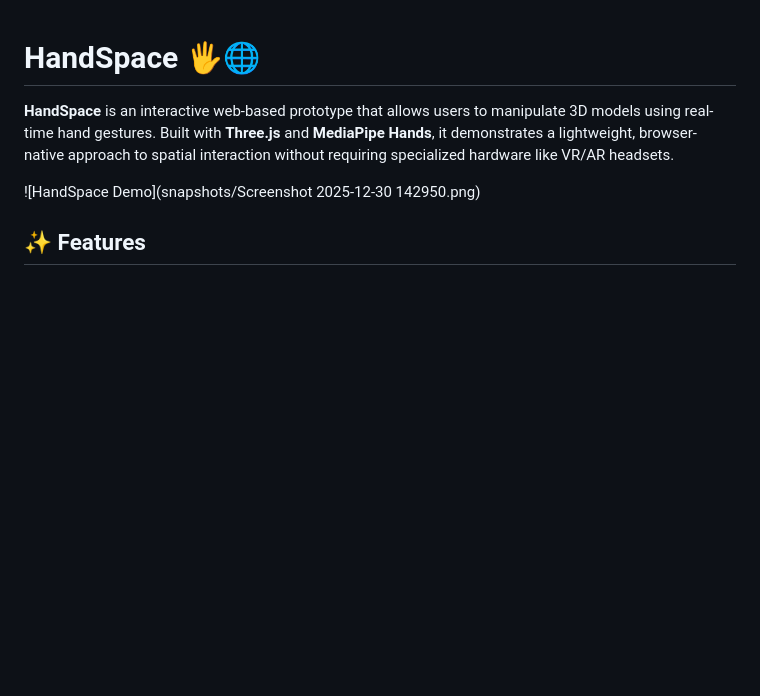
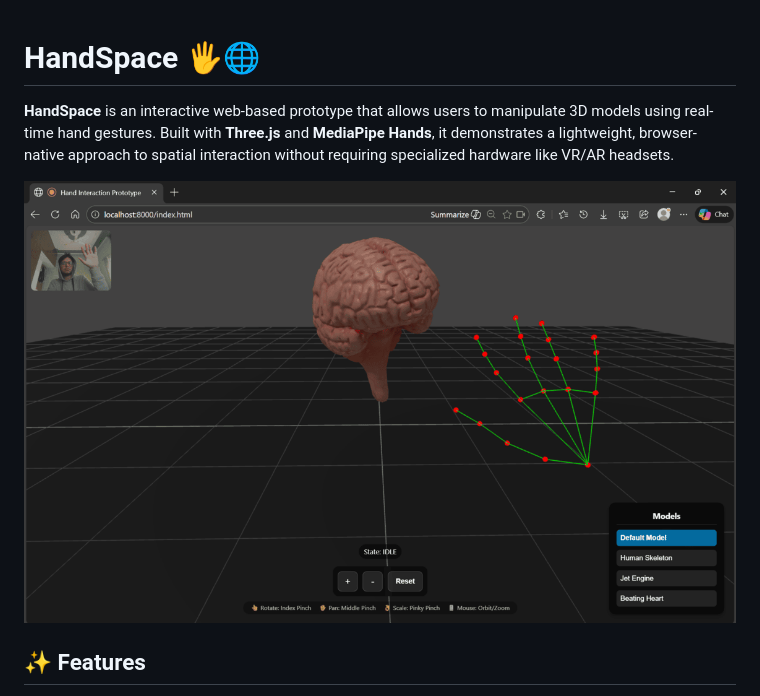
Before and after one commit to vibhubadoni/HandSpace, a Markdown page: README.md, the part around the change. Rendered like a GitHub page; blank space fills up the shorter version.

Commit message:
Change demo image to hosted URL
Updated the demo image link to a hosted version.

```diff
--- a/README.md
+++ b/README.md
@@ -2,7 +2,7 @@
 
 **HandSpace** is an interactive web-based prototype that allows users to manipulate 3D models using real-time hand gestures. Built with **Three.js** and **MediaPipe Hands**, it demonstrates a lightweight, browser-native approach to spatial interaction without requiring specialized hardware like VR/AR headsets.
 
-![HandSpace Demo](snapshots/Screenshot 2025-12-30 142950.png)
+![img ALT](https://github.com/vibhubadoni/HandSpace/blob/bc9e5c81fea375d5e98d3ce9638a53147ca98924/Screenshot%202025-12-30%20142950.png)
 
 ## ✨ Features
 
```
